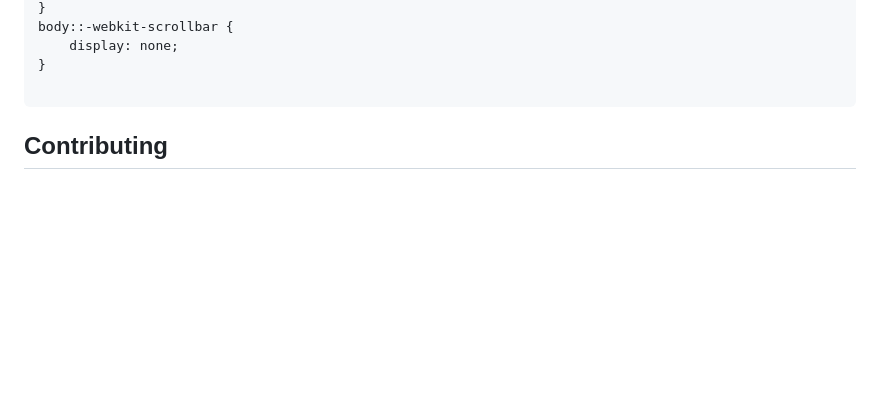
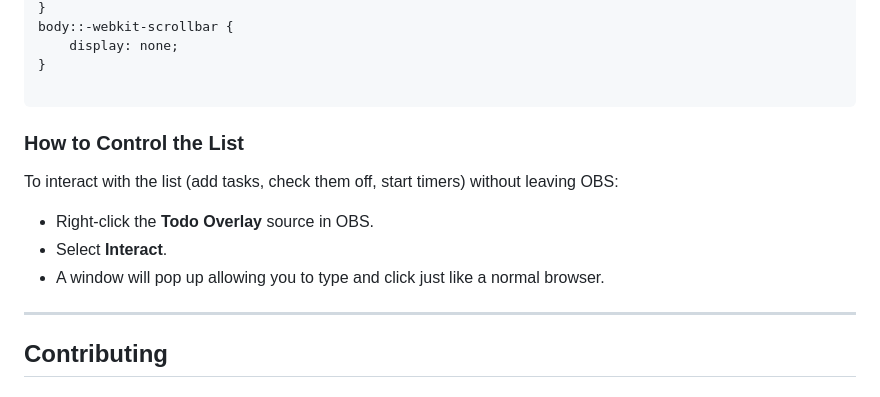
Before and after one commit to yassfix/Obs-Todo, a Markdown page: README.md, the part around the change. GitHub-like rendering; blank space fills up the shorter version.

````diff
--- a/README.md
+++ b/README.md
@@ -75,6 +75,18 @@ body::-webkit-scrollbar {
 }
 
 ```
+
+### How to Control the List
+To interact with the list (add tasks, check them off, start timers) without leaving OBS:
+
+* Right-click the **Todo Overlay** source in OBS.
+* Select **Interact**.
+* A window will pop up allowing you to type and click just like a normal browser.
+
+
+---------------------------------------
+
+
 ## Contributing
 ### Contributions are welcome! This project uses:
 
````
